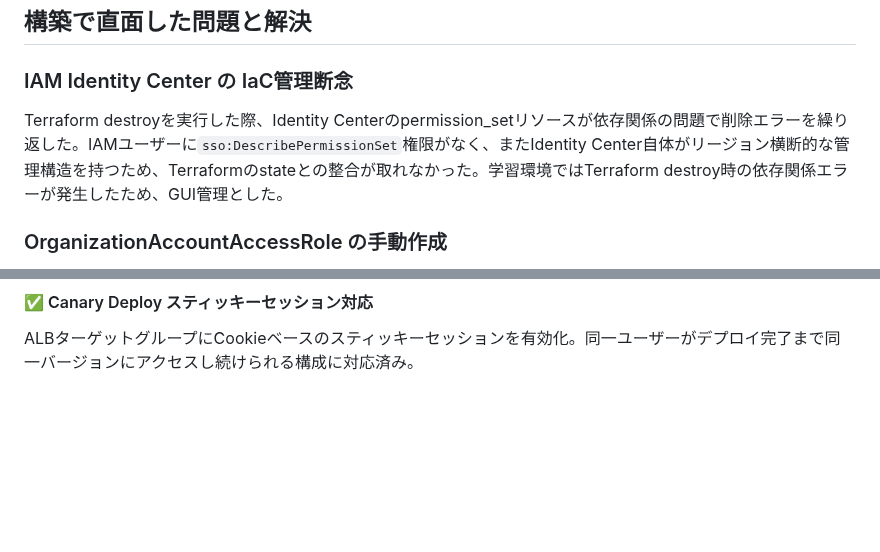
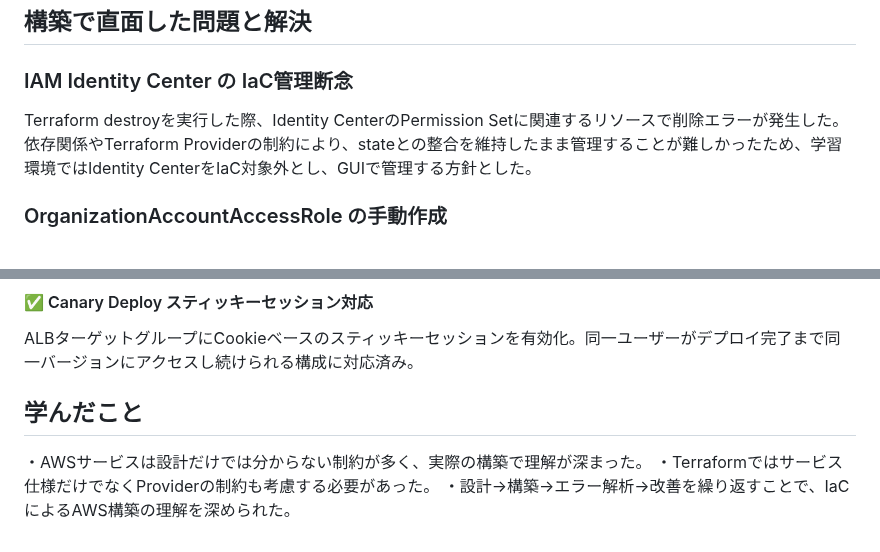
Before and after one commit to sena860/terraform-portfolio, a Markdown page: README.md, 2 parts joined by grey strips. Drawn GitHub-style; blank space fills up the shorter version.

```diff
--- a/README.md
+++ b/README.md
@@ -164,7 +164,7 @@ IAMユーザーはアカウントごとに管理が必要で鍵の使い回し
 
 ### IAM Identity Center の IaC管理断念
 
-Terraform destroyを実行した際、Identity Centerのpermission_setリソースが依存関係の問題で削除エラーを繰り返した。IAMユーザーに`sso:DescribePermissionSet`権限がなく、またIdentity Center自体がリージョン横断的な管理構造を持つため、Terraformのstateとの整合が取れなかった。学習環境ではTerraform destroy時の依存関係エラーが発生したため、GUI管理とした。
+Terraform destroyを実行した際、Identity CenterのPermission Setに関連するリソースで削除エラーが発生した。依存関係やTerraform Providerの制約により、stateとの整合を維持したまま管理することが難しかったため、学習環境ではIdentity CenterをIaC対象外とし、GUIで管理する方針とした。
 
 ### OrganizationAccountAccessRole の手動作成
 
@@ -212,3 +212,8 @@ provider "aws" {
 #### ✅ Canary Deploy スティッキーセッション対応
 
 ALBターゲットグループにCookieベースのスティッキーセッションを有効化。同一ユーザーがデプロイ完了まで同一バージョンにアクセスし続けられる構成に対応済み。
+
+## 学んだこと
+・AWSサービスは設計だけでは分からない制約が多く、実際の構築で理解が深まった。
+・Terraformではサービス仕様だけでなくProviderの制約も考慮する必要があった。
+・設計→構築→エラー解析→改善を繰り返すことで、IaCによるAWS構築の理解を深められた。
```
